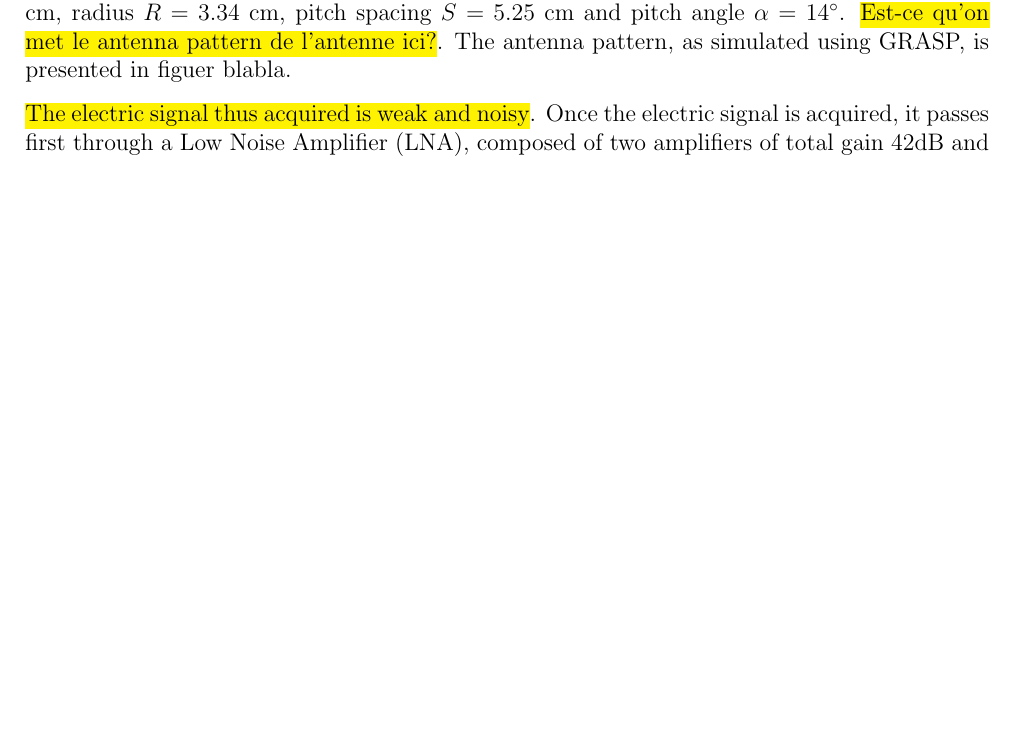
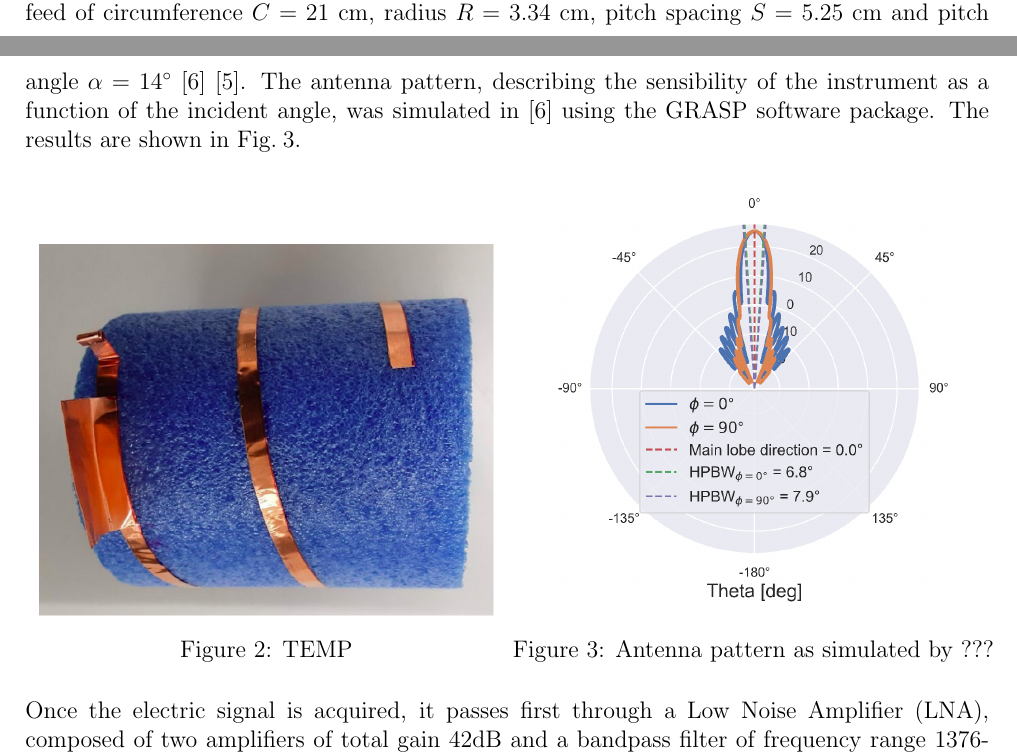
Before and after one commit to TomVdt/TPIII, a LaTeX document (04-radiotelescope/rapport.tex, which reads 04-radiotelescope/sections/1-theory-exp-setup.tex): part of page 4 of 5 before the commit and two parts of pages 3 and 4 of 5 after it, the two joined at a grey line, cut so that both start at the same text, the shorter picture padded with empty space. Compiled offline with pdfLaTeX.

Commit message:
Nettoyé Vega srt

```diff
--- a/04-radiotelescope/sections/1-theory-exp-setup.tex
+++ b/04-radiotelescope/sections/1-theory-exp-setup.tex
@@ -85,8 +81,20 @@ A thorough study of these parameters is needed to reduce as much as possible the
-In the case of VEGA, a parabola of diameter $1.86$ m, with a field of view of solid angle around $20^{\circ}$ [???] is used to focus the signal on a copper helical feed of circumference $C = 21$ cm, radius $R = 3.34$ cm, pitch spacing $S = 5.25$ cm and pitch angle $\alpha = 14^{\circ}$. \hl{Est-ce qu'on met le antenna pattern de l'antenne ici?}. The antenna pattern, as simulated using GRASP, is presented in figuer blabla.
+A thorough study of these parameters is needed to reduce as much as possible the noise captured by the antenna, e.g. the thermal radiation from the ground below the parabola, at a physical temperature of 280-290 K, which can hit the feed from the area outside the reflector (the \emph{spillover}) \cite{burke_introduction_2013}.
+In the case of VEGA, a parabola of diameter $1.86$ m, with a field of view of solid angle around $(7 \pm 1)^{\circ}$ is used to focus the signal on a copper helical feed of circumference $C = 21$ cm, radius $R = 3.34$ cm, pitch spacing $S = 5.25$ cm and pitch angle $\alpha = 14^{\circ}$ \cite{rapport_interne_2024} \cite{interdisciplinary_project_2022}. The antenna pattern, describing the sensibility of the instrument as a function of the incident angle, was simulated in \cite{rapport_interne_2024} using the GRASP software package. The results are shown in \autoref{fig:antenna_pattern}.
 
-\hl{The electric signal thus acquired is weak and noisy}.
+\begin{figure}[htbp]
+    \begin{minipage}[t]{0.5\textwidth}
+        \centering
+        \includegraphics[width=8cm]{figures/antenna_photo.png}
+        \caption{TEMP}
+        \label{fig:antenna_photo}
+    \end{minipage}
+    \begin{minipage}[t]{0.5\textwidth}
+        \centering
+        \includegraphics[width=8cm]{figures/antenna_pattern.png}
+        \caption{Antenna pattern as simulated by ???}
+        \label{fig:antenna_pattern}
+    \end{minipage}
+\end{figure}
+
 Once the electric signal is acquired, it passes first through a Low Noise Amplifier (LNA), composed of two amplifiers of total gain 42dB and a bandpass filter of frequency range 1376-1441 MHz, then a Bias Tee which suppresses the DC effects caused by the other components, and finally a second bandpass filter of frequency range 1395-1445 MHz \cite{interdisciplinary_project_2022}.
 The signal, now amplified and limited to the desired frequency range, is digitized using an RTL2832U demodulator.
-
-
-\footnotetext{More complex geometries can be used, to reduce noise ETC\ldots \cite{burke_introduction_2013}}
```
Also changed, not shown: 04-radiotelescope/bibliography/bibliography.bib (+7 -0 lines), 04-radiotelescope/sections/2-results.tex (+7 -0 lines), 04-radiotelescope/sections/3-discussion.tex (+1 -0 lines), 04-radiotelescope/figures/antenna_pattern.png (added), 04-radiotelescope/figures/antenna_photo.png (added), 04-radiotelescope/sections/1-theory-exp-setup.tex (14 more changed lines).
